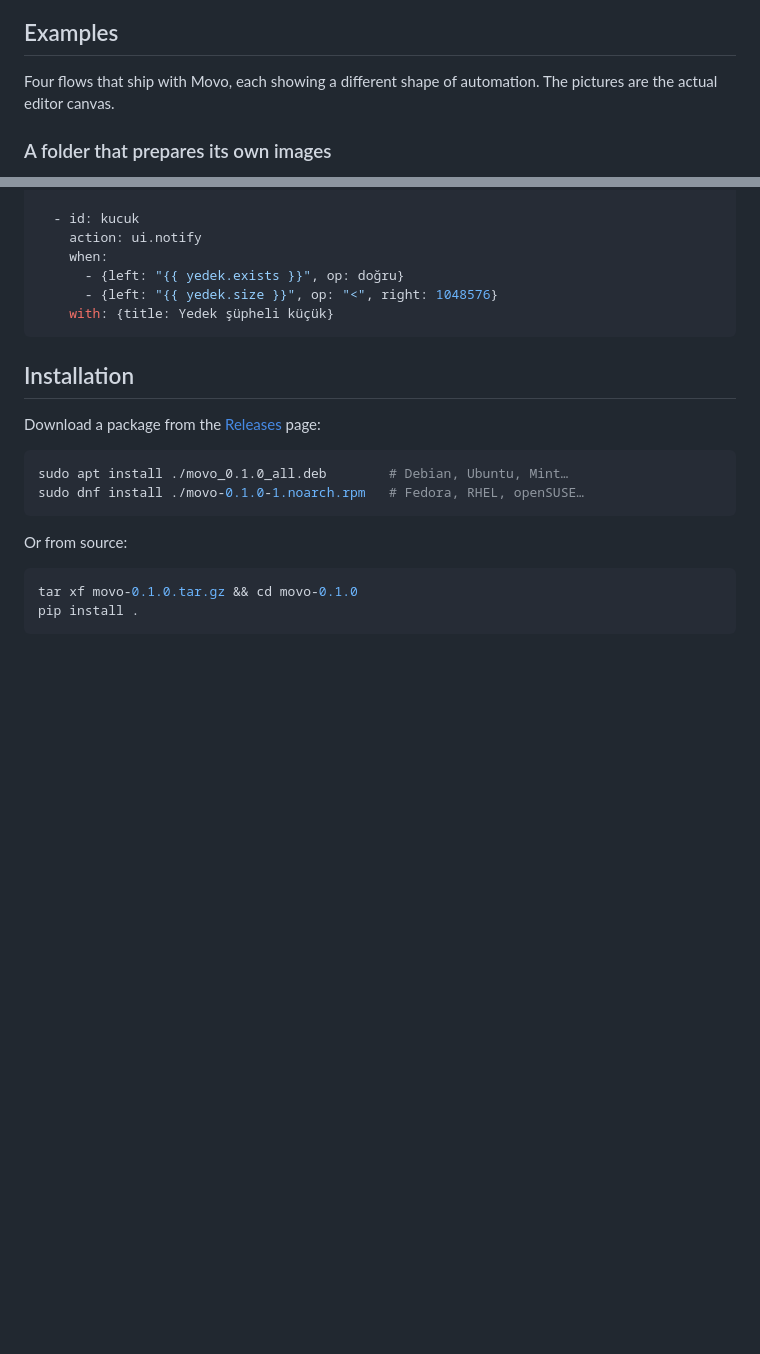
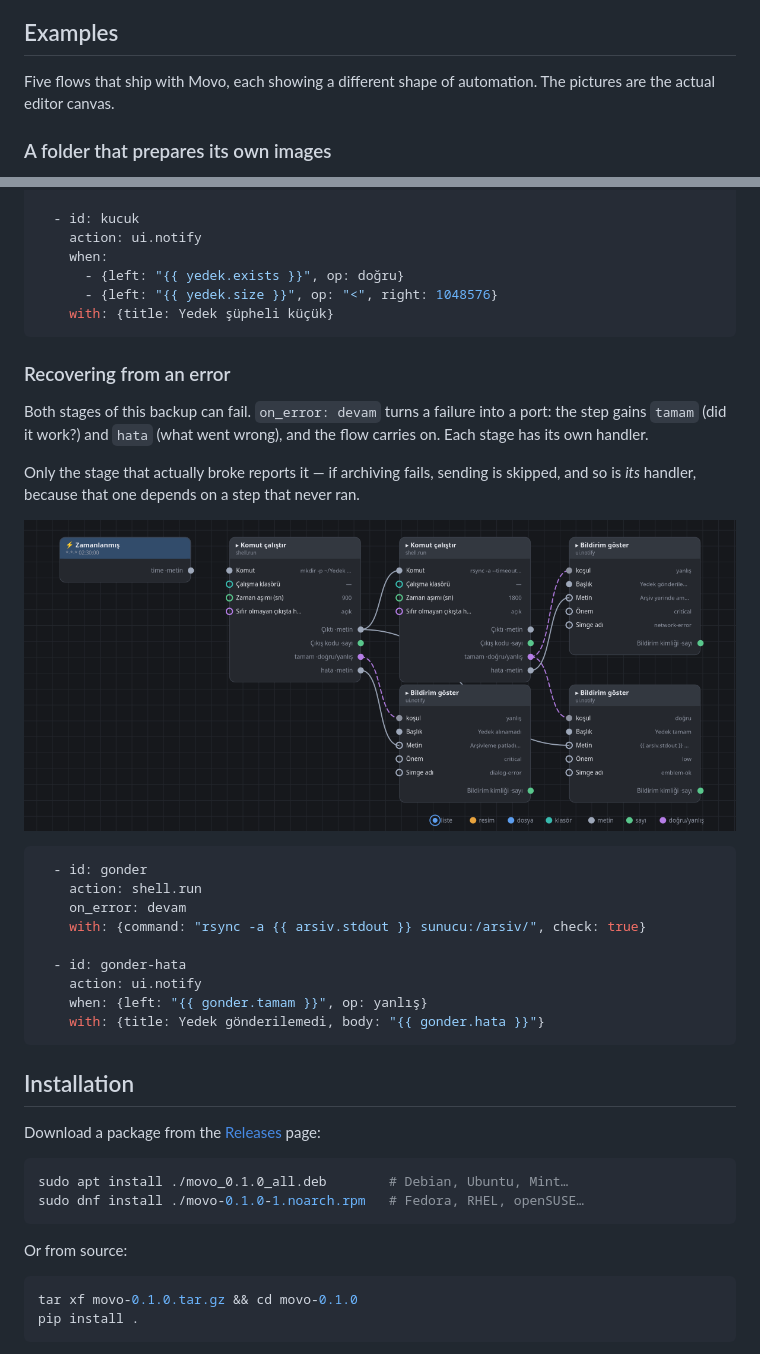
Before and after one commit to M-SukruSezer/MovoAutomation, a Markdown page: README.md, 2 parts joined by grey strips. Drawn GitHub-style; pictures changed too: docs/sema/yedek-gonder.png (added); blank space fills up the shorter version.

````diff
--- a/README.md
+++ b/README.md
@@ -134,7 +134,7 @@ tries.
 
 ## Examples
 
-Four flows that ship with Movo, each showing a different shape of
+Five flows that ship with Movo, each showing a different shape of
 automation. The pictures are the actual editor canvas.
 
 ### A folder that prepares its own images
@@ -216,6 +216,30 @@ skipped, and so is anything depending on it.
     with: {title: Yedek şüpheli küçük}
 ```
 
+### Recovering from an error
+
+Both stages of this backup can fail. `on_error: devam` turns a failure into
+a port: the step gains `tamam` (did it work?) and `hata` (what went wrong),
+and the flow carries on. Each stage has its own handler.
+
+Only the stage that actually broke reports it — if archiving fails, sending
+is skipped, and so is *its* handler, because that one depends on a step
+that never ran.
+
+![Error branch](docs/sema/yedek-gonder.png)
+
+```yaml
+  - id: gonder
+    action: shell.run
+    on_error: devam
+    with: {command: "rsync -a {{ arsiv.stdout }} sunucu:/arsiv/", check: true}
+
+  - id: gonder-hata
+    action: ui.notify
+    when: {left: "{{ gonder.tamam }}", op: yanlış}
+    with: {title: Yedek gönderilemedi, body: "{{ gonder.hata }}"}
+```
+
 ## Installation
 
 Download a package from the
````
Also changed, not shown: README.tr.md (+25 -1 lines).
